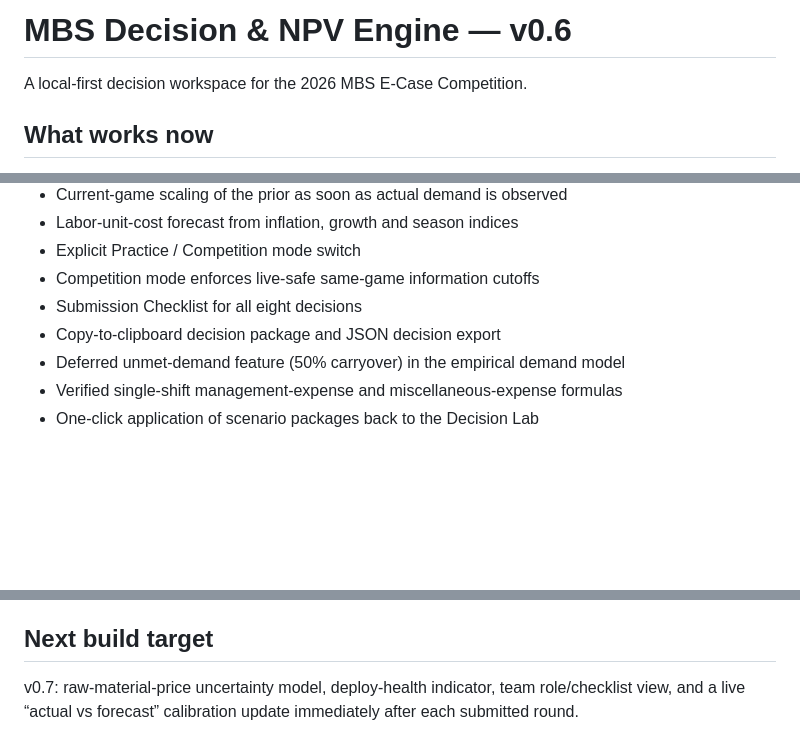
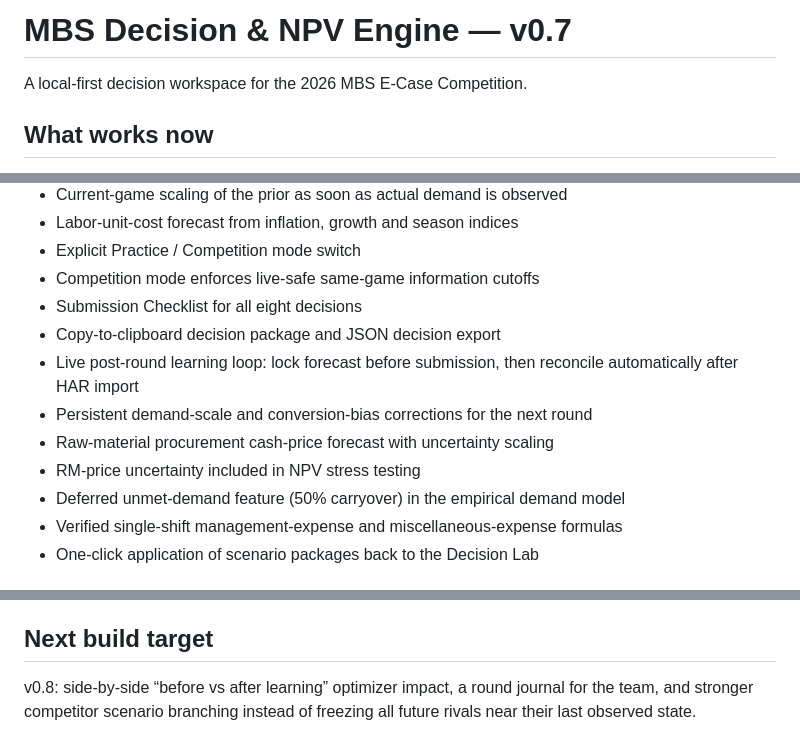
Before and after one commit to mhendrarmdn/mbs-bismillah-final, a Markdown page: README.md, 3 parts joined by grey strips. GitHub-like rendering; blank space fills up the shorter version.

Commit message:
Document v0.7 live learning loop

```diff
--- a/README.md
+++ b/README.md
@@ -1,4 +1,4 @@
-# MBS Decision & NPV Engine — v0.6
+# MBS Decision & NPV Engine — v0.7
 
 A local-first decision workspace for the 2026 MBS E-Case Competition.
 
@@ -48,6 +48,10 @@ A local-first decision workspace for the 2026 MBS E-Case Competition.
 - Competition mode enforces live-safe same-game information cutoffs
 - Submission Checklist for all eight decisions
 - Copy-to-clipboard decision package and JSON decision export
+- Live post-round learning loop: lock forecast before submission, then reconcile automatically after HAR import
+- Persistent demand-scale and conversion-bias corrections for the next round
+- Raw-material procurement cash-price forecast with uncertainty scaling
+- RM-price uncertainty included in NPV stress testing
 - Deferred unmet-demand feature (50% carryover) in the empirical demand model
 - Verified single-shift management-expense and miscellaneous-expense formulas
 - One-click application of scenario packages back to the Decision Lab
@@ -83,4 +87,4 @@ The app separates three classes of logic:
 See `MODEL_VALIDATION.md`. Verified accounting mechanics are separated from calibrated forecast relationships. v0.4 computes historical forecast error in the app rather than claiming a universal accuracy figure.
 
 ## Next build target
-v0.7: raw-material-price uncertainty model, deploy-health indicator, team role/checklist view, and a live “actual vs forecast” calibration update immediately after each submitted round.
+v0.8: side-by-side “before vs after learning” optimizer impact, a round journal for the team, and stronger competitor scenario branching instead of freezing all future rivals near their last observed state.
```
